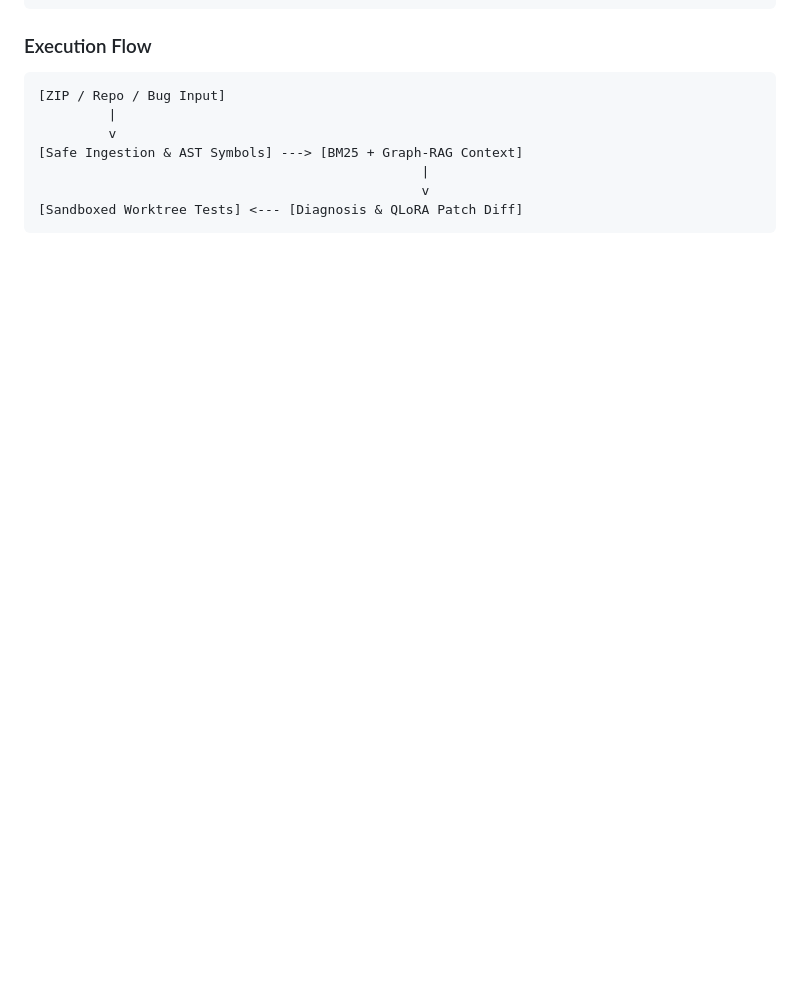
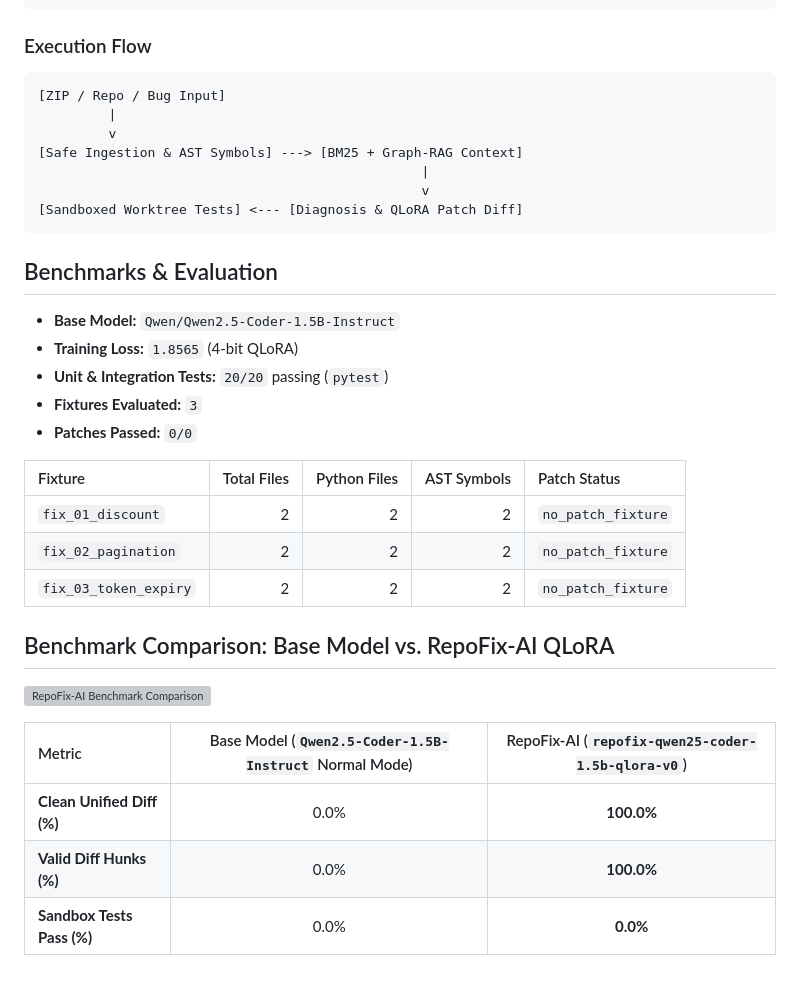
Before and after one commit to gopichandkuru/RepoFix-AI, a Markdown page: docs/MODEL_CARD.md, the part around the change. Rendered like a GitHub page; blank space fills up the shorter version; grey boxes are pictures that could not be loaded.

````diff
--- a/docs/MODEL_CARD.md
+++ b/docs/MODEL_CARD.md
@@ -75,3 +75,27 @@ tags:
                                                  v
 [Sandboxed Worktree Tests] <--- [Diagnosis & QLoRA Patch Diff]
 ```
+
+## Benchmarks & Evaluation
+
+- **Base Model:** `Qwen/Qwen2.5-Coder-1.5B-Instruct`
+- **Training Loss:** `1.8565` (4-bit QLoRA)
+- **Unit & Integration Tests:** `20/20` passing (`pytest`)
+- **Fixtures Evaluated:** `3`
+- **Patches Passed:** `0/0`
+
+| Fixture | Total Files | Python Files | AST Symbols | Patch Status |
+| :--- | ---: | ---: | ---: | :--- |
+| `fix_01_discount` | 2 | 2 | 2 | `no_patch_fixture` |
+| `fix_02_pagination` | 2 | 2 | 2 | `no_patch_fixture` |
+| `fix_03_token_expiry` | 2 | 2 | 2 | `no_patch_fixture` |
+
+## Benchmark Comparison: Base Model vs. RepoFix-AI QLoRA
+
+![RepoFix-AI Benchmark Comparison](assets/benchmark_comparison.png)
+
+| Metric | Base Model (`Qwen2.5-Coder-1.5B-Instruct` Normal Mode) | RepoFix-AI (`repofix-qwen25-coder-1.5b-qlora-v0`) |
+| :--- | :---: | :---: |
+| **Clean Unified Diff (%)** | 0.0% | **100.0%** |
+| **Valid Diff Hunks (%)** | 0.0% | **100.0%** |
+| **Sandbox Tests Pass (%)** | 0.0% | **0.0%** |
````
Also changed, not shown: README.md (+10 -0 lines), assets/benchmark_comparison.png (added), 1 other file.
